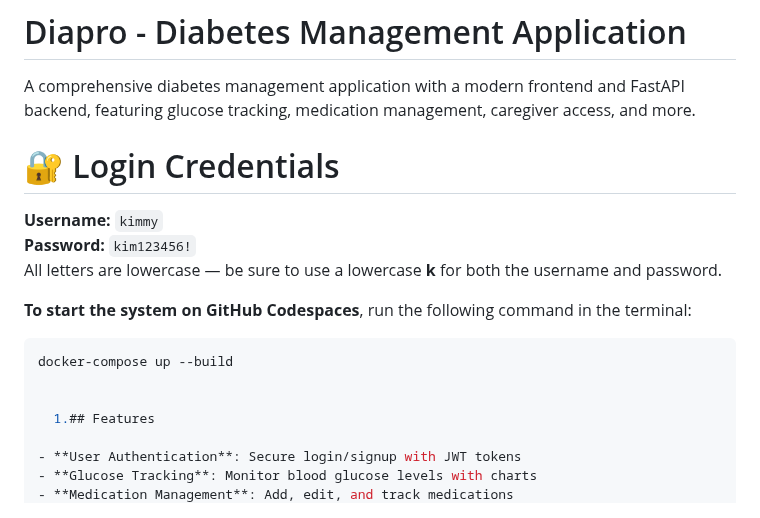
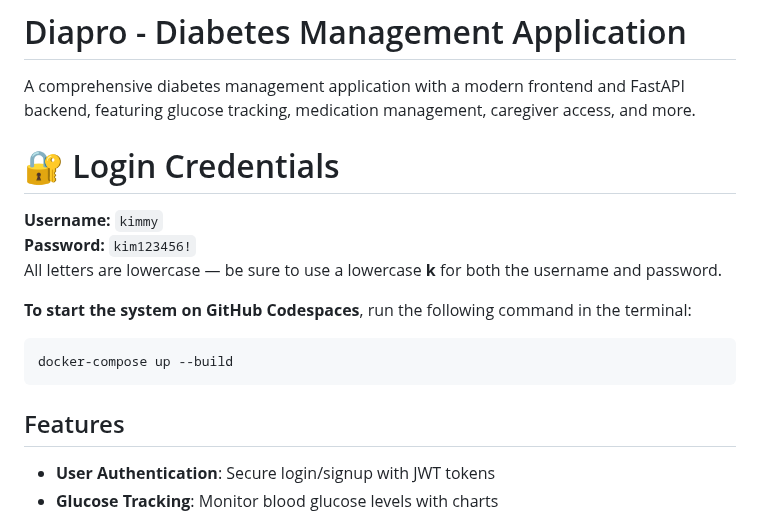
Before and after one commit to udehadaeze/Diaprocompleted, a Markdown page: README.md, the part around one of its changes. GitHub-like rendering.

````diff
--- a/README.md
+++ b/README.md
@@ -1,7 +1,6 @@
 # Diapro - Diabetes Management Application
 
 A comprehensive diabetes management application with a modern frontend and FastAPI backend, featuring glucose tracking, medication management, caregiver access, and more.
-
 
 # 🔐 Login Credentials
 
@@ -13,9 +12,9 @@ All letters are lowercase — be sure to use a lowercase **k** for both the user
 
 ```bash
 docker-compose up --build
+```
 
-
-  1.## Features
+## Features
 
 - **User Authentication**: Secure login/signup with JWT tokens
 - **Glucose Tracking**: Monitor blood glucose levels with charts
````
Also changed, not shown: other parts of README.md (+0 -1 lines).
